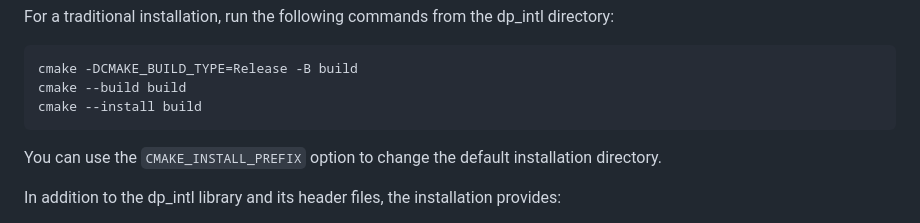
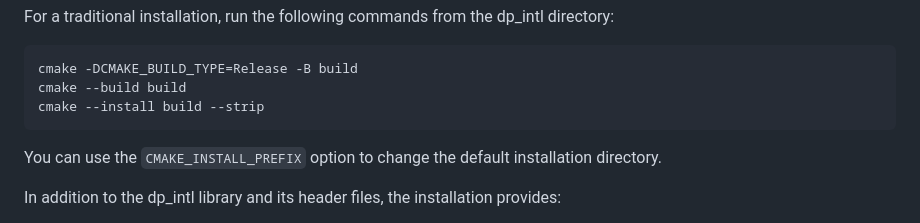
Before and after one commit to danpla/dp_intl, a Markdown page: readme.md, the part around the change. Drawn GitHub-style.

Commit message:
readme: Add --strip to "cmake --install"

```diff
--- a/readme.md
+++ b/readme.md
@@ -219,7 +219,7 @@ dp_intl directory:
 
     cmake -DCMAKE_BUILD_TYPE=Release -B build
     cmake --build build
-    cmake --install build
+    cmake --install build --strip
 
 You can use the `CMAKE_INSTALL_PREFIX` option to change the default
 installation directory.
```
